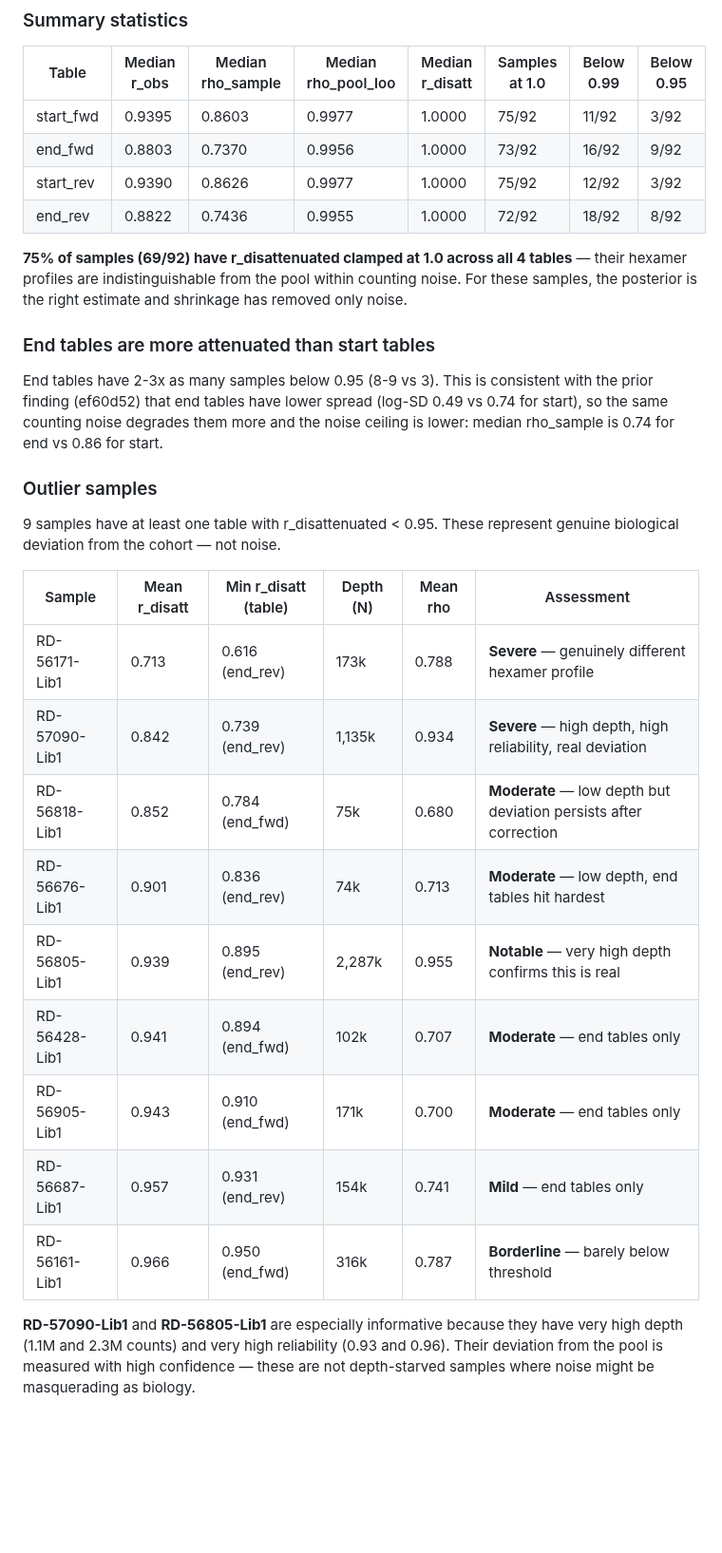
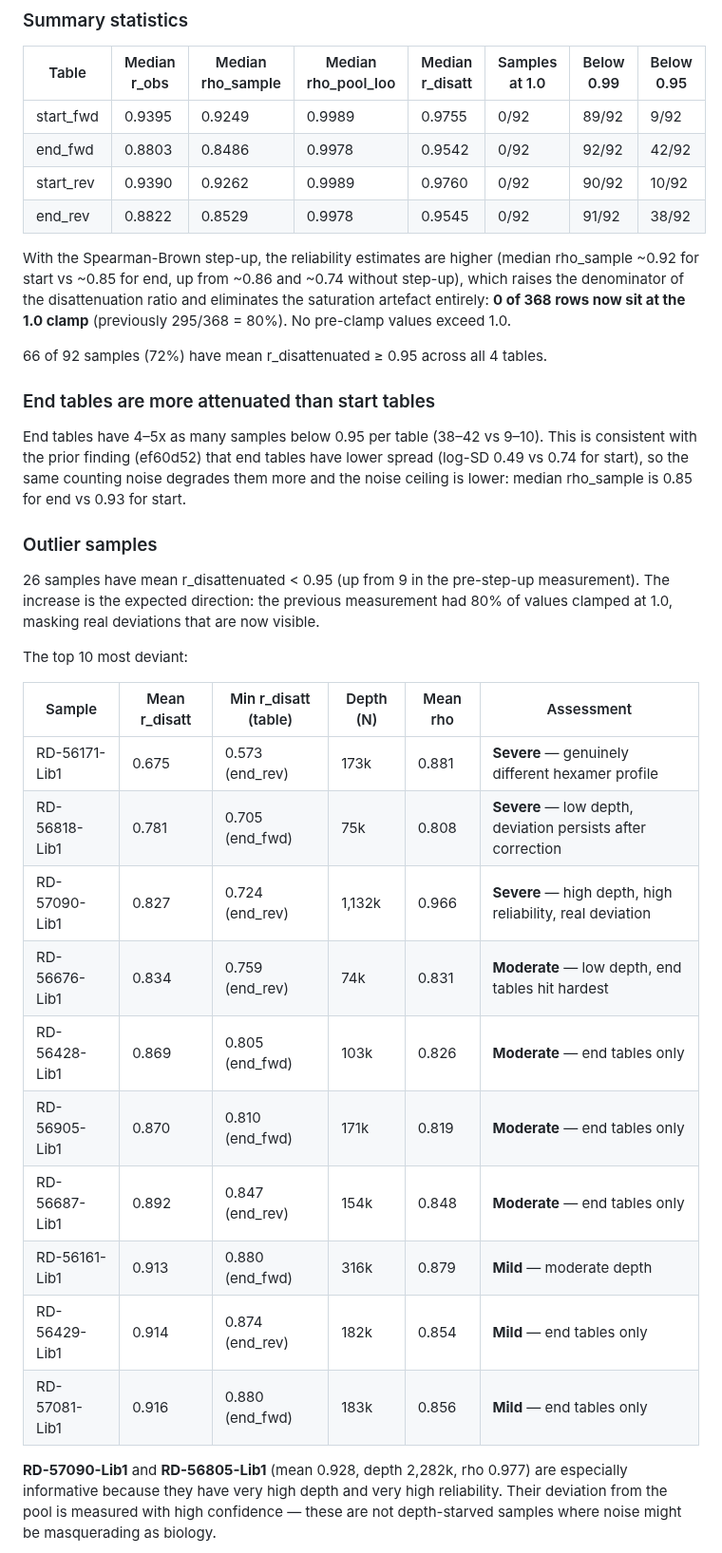
Before and after one commit to nboley/fragmentomics_tools, a Markdown page: docs/pending/hexamer_disattenuation_report.md, the part around one of its changes. Shown at 95% size. Rendered like a GitHub page; blank space fills up the shorter version.

```diff
--- a/docs/pending/hexamer_disattenuation_report.md
+++ b/docs/pending/hexamer_disattenuation_report.md
@@ -55,46 +58,53 @@ ground truth).
 
 | Table | Median r_obs | Median rho_sample | Median rho_pool_loo | Median r_disatt | Samples at 1.0 | Below 0.99 | Below 0.95 |
 |-------|-------------|-------------------|---------------------|-----------------|----------------|------------|------------|
-| start_fwd | 0.9395 | 0.8603 | 0.9977 | 1.0000 | 75/92 | 11/92 | 3/92 |
-| end_fwd | 0.8803 | 0.7370 | 0.9956 | 1.0000 | 73/92 | 16/92 | 9/92 |
-| start_rev | 0.9390 | 0.8626 | 0.9977 | 1.0000 | 75/92 | 12/92 | 3/92 |
-| end_rev | 0.8822 | 0.7436 | 0.9955 | 1.0000 | 72/92 | 18/92 | 8/92 |
+| start_fwd | 0.9395 | 0.9249 | 0.9989 | 0.9755 | 0/92 | 89/92 | 9/92 |
+| end_fwd | 0.8803 | 0.8486 | 0.9978 | 0.9542 | 0/92 | 92/92 | 42/92 |
+| start_rev | 0.9390 | 0.9262 | 0.9989 | 0.9760 | 0/92 | 90/92 | 10/92 |
+| end_rev | 0.8822 | 0.8529 | 0.9978 | 0.9545 | 0/92 | 91/92 | 38/92 |
 
-**75% of samples (69/92) have r_disattenuated clamped at 1.0 across all 4
-tables** — their hexamer profiles are indistinguishable from the pool within
-counting noise. For these samples, the posterior is the right estimate and
-shrinkage has removed only noise.
+With the Spearman-Brown step-up, the reliability estimates are higher (median
+rho_sample ~0.92 for start vs ~0.85 for end, up from ~0.86 and ~0.74 without
+step-up), which raises the denominator of the disattenuation ratio and
+eliminates the saturation artefact entirely: **0 of 368 rows now sit at the
+1.0 clamp** (previously 295/368 = 80%). No pre-clamp values exceed 1.0.
+
+66 of 92 samples (72%) have mean r_disattenuated ≥ 0.95 across all 4 tables.
 
 ### End tables are more attenuated than start tables
 
-End tables have 2-3x as many samples below 0.95 (8-9 vs 3). This is
-consistent with the prior finding (ef60d52) that end tables have lower spread
-(log-SD 0.49 vs 0.74 for start), so the same counting noise degrades them more
-and the noise ceiling is lower: median rho_sample is 0.74 for end vs 0.86 for
-start.
+End tables have 4–5x as many samples below 0.95 per table (38–42 vs 9–10).
+This is consistent with the prior finding (ef60d52) that end tables have lower
+spread (log-SD 0.49 vs 0.74 for start), so the same counting noise degrades
+them more and the noise ceiling is lower: median rho_sample is 0.85 for end
+vs 0.93 for start.
 
 ### Outlier samples
 
-9 samples have at least one table with r_disattenuated < 0.95. These represent
-genuine biological deviation from the cohort — not noise.
+26 samples have mean r_disattenuated < 0.95 (up from 9 in the pre-step-up
+measurement). The increase is the expected direction: the previous measurement
+had 80% of values clamped at 1.0, masking real deviations that are now visible.
+
+The top 10 most deviant:
 
 | Sample | Mean r_disatt | Min r_disatt (table) | Depth (N) | Mean rho | Assessment |
 |--------|--------------|---------------------|-----------|----------|------------|
-| RD-56171-Lib1 | 0.713 | 0.616 (end_rev) | 173k | 0.788 | **Severe** — genuinely different hexamer profile |
-| RD-57090-Lib1 | 0.842 | 0.739 (end_rev) | 1,135k | 0.934 | **Severe** — high depth, high reliability, real deviation |
-| RD-56818-Lib1 | 0.852 | 0.784 (end_fwd) | 75k | 0.680 | **Moderate** — low depth but deviation persists after correction |
-| RD-56676-Lib1 | 0.901 | 0.836 (end_rev) | 74k | 0.713 | **Moderate** — low depth, end tables hit hardest |
-| RD-56805-Lib1 | 0.939 | 0.895 (end_rev) | 2,287k | 0.955 | **Notable** — very high depth confirms this is real |
-| RD-56428-Lib1 | 0.941 | 0.894 (end_fwd) | 102k | 0.707 | **Moderate** — end tables only |
-| RD-56905-Lib1 | 0.943 | 0.910 (end_fwd) | 171k | 0.700 | **Moderate** — end tables only |
-| RD-56687-Lib1 | 0.957 | 0.931 (end_rev) | 154k | 0.741 | **Mild** — end tables only |
-| RD-56161-Lib1 | 0.966 | 0.950 (end_fwd) | 316k | 0.787 | **Borderline** — barely below threshold |
+| RD-56171-Lib1 | 0.675 | 0.573 (end_rev) | 173k | 0.881 | **Severe** — genuinely different hexamer profile |
+| RD-56818-Lib1 | 0.781 | 0.705 (end_fwd) | 75k | 0.808 | **Severe** — low depth, deviation persists after correction |
+| RD-57090-Lib1 | 0.827 | 0.724 (end_rev) | 1,132k | 0.966 | **Severe** — high depth, high reliability, real deviation |
+| RD-56676-Lib1 | 0.834 | 0.759 (end_rev) | 74k | 0.831 | **Moderate** — low depth, end tables hit hardest |
+| RD-56428-Lib1 | 0.869 | 0.805 (end_fwd) | 103k | 0.826 | **Moderate** — end tables only |
+| RD-56905-Lib1 | 0.870 | 0.810 (end_fwd) | 171k | 0.819 | **Moderate** — end tables only |
+| RD-56687-Lib1 | 0.892 | 0.847 (end_rev) | 154k | 0.848 | **Moderate** — end tables only |
+| RD-56161-Lib1 | 0.913 | 0.880 (end_fwd) | 316k | 0.879 | **Mild** — moderate depth |
+| RD-56429-Lib1 | 0.914 | 0.874 (end_rev) | 182k | 0.854 | **Mild** — end tables only |
+| RD-57081-Lib1 | 0.916 | 0.880 (end_fwd) | 183k | 0.856 | **Mild** — end tables only |
 
-**RD-57090-Lib1** and **RD-56805-Lib1** are especially informative because
-they have very high depth (1.1M and 2.3M counts) and very high reliability
-(0.93 and 0.96). Their deviation from the pool is measured with high
-confidence — these are not depth-starved samples where noise might be
-masquerading as biology.
+**RD-57090-Lib1** and **RD-56805-Lib1** (mean 0.928, depth 2,282k, rho 0.977)
+are especially informative because they have very high depth and very high
+reliability. Their deviation from the pool is measured with high confidence —
+these are not depth-starved samples where noise might be masquerading as
+biology.
 
 ![Disattenuated r distribution](hexamer_disattenuation_plots/fig1_disattenuated_r_histogram.png)
 
```
Also changed, not shown: other parts of docs/pending/hexamer_disattenuation_report.md (+39 -25 lines), docs/pending/hexamer_prior_report.md (+26 -25 lines), docs/pending/hexamer_disattenuation_plots/fig1_disattenuated_r_histogram.png, docs/pending/hexamer_disattenuation_plots/fig2_r_vs_reliability.png, docs/pending/hexamer_disattenuation_plots/fig3_disattenuated_vs_depth.png, docs/pending/hexamer_disattenuation_plots/fig4_per_sample_summary.png, 4 other files.
